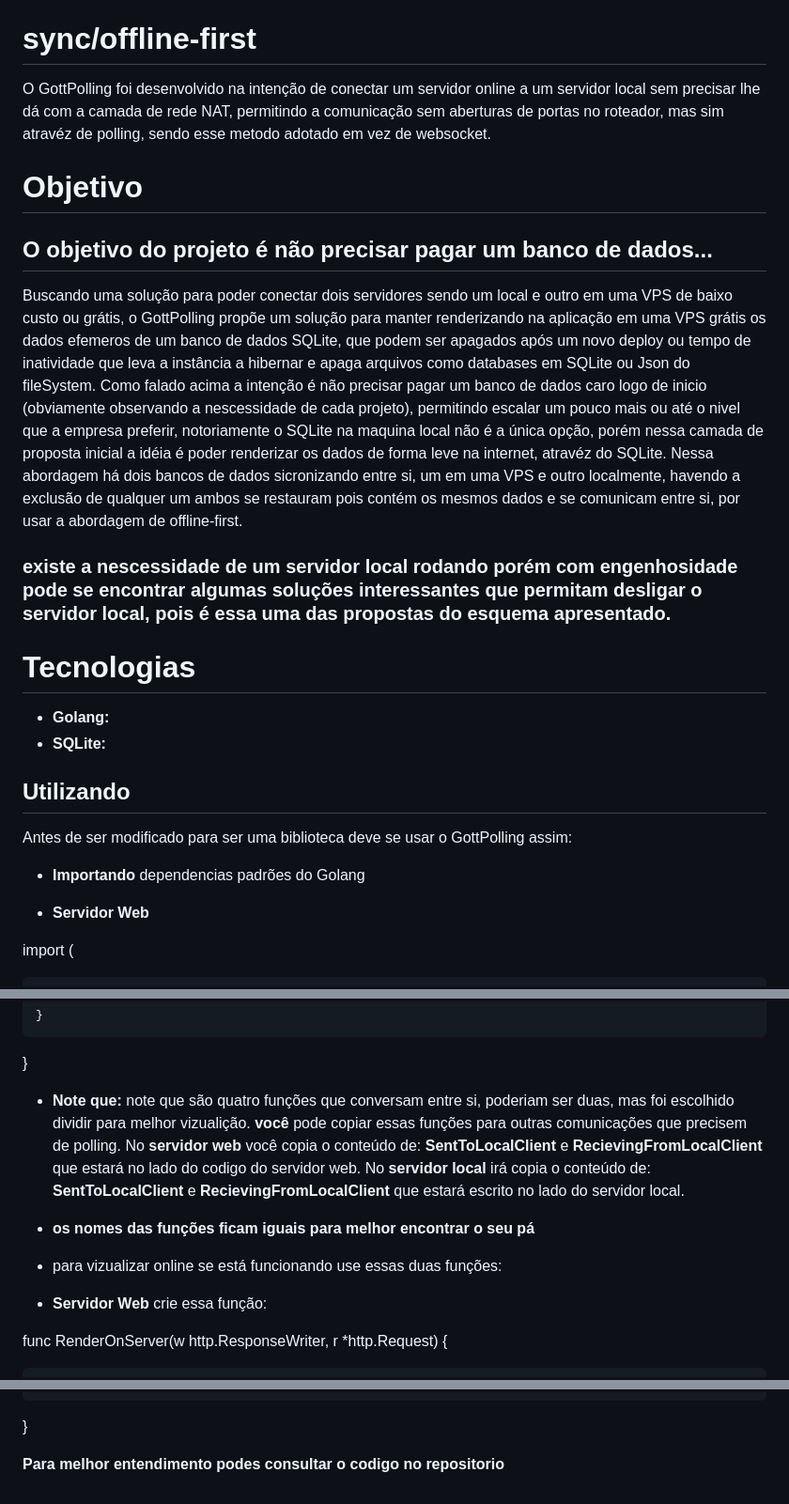
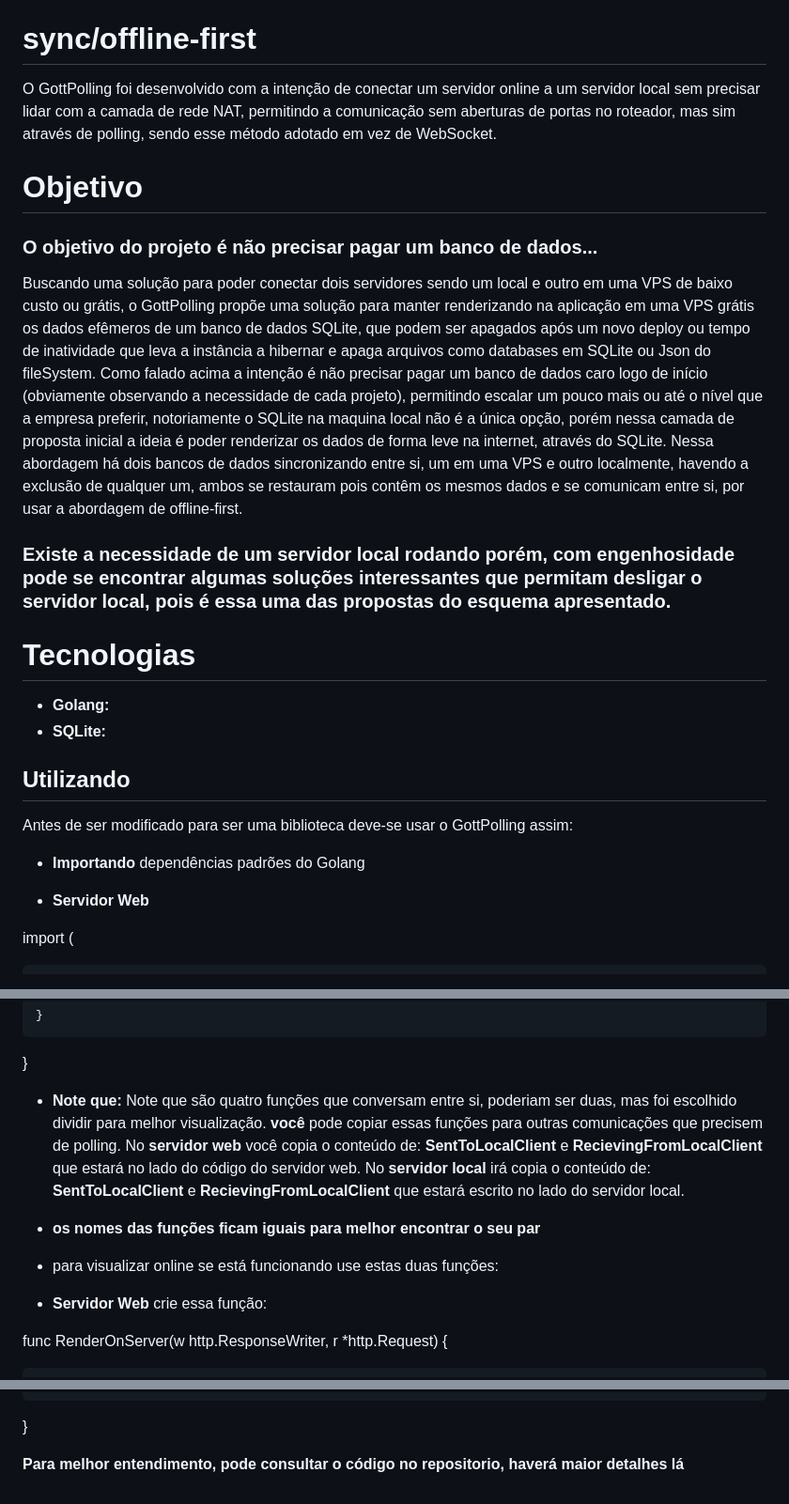
Before and after one commit to VictorOliveira-stack/GottPolling, a Markdown page: README.md, 3 parts joined by grey strips. Shown at 94% size. GitHub-like rendering.

```diff
--- a/README.md
+++ b/README.md
@@ -7,26 +7,28 @@
 
 # sync/offline-first
 
-  O GottPolling foi desenvolvido na intenção de conectar um servidor online
-a um servidor local sem precisar lhe dá com a camada de rede NAT, permitindo
-a comunicação sem aberturas de portas no roteador, mas sim atravéz de polling,
-sendo esse metodo adotado em vez de websocket.
+  O GottPolling foi desenvolvido com a intenção de conectar um servidor online
+a um servidor local sem precisar lidar com a camada de rede NAT, permitindo
+a comunicação sem aberturas de portas no roteador, mas sim através de polling,
+sendo esse método adotado em vez de WebSocket.
 
 # Objetivo
-## O objetivo do projeto é não precisar pagar um banco de dados...
-  Buscando uma solução para poder conectar dois servidores sendo um local e outro em uma VPS
-de baixo custo ou grátis, o GottPolling propõe um solução para manter renderizando na aplicação
-em uma VPS grátis os dados efemeros de um banco de dados SQLite, que podem ser apagados após um
+### O objetivo do projeto é não precisar pagar um banco de dados...
+
+Buscando uma solução para poder conectar dois servidores sendo um local e outro em uma VPS
+de baixo custo ou grátis, o GottPolling propõe uma solução para manter renderizando na aplicação
+em uma VPS grátis os dados efêmeros de um banco de dados SQLite, que podem ser apagados após um
 novo deploy ou tempo de inatividade que leva a instância a hibernar e apaga arquivos como databases
 em SQLite ou Json do fileSystem. Como falado acima a intenção é não precisar pagar um banco de dados
-caro logo de inicio (obviamente observando a nescessidade de cada projeto), permitindo escalar um pouco
-mais ou até o nivel que a empresa preferir, notoriamente o SQLite na maquina local não é a única opção,
-porém nessa camada de proposta inicial a idéia é poder renderizar os dados de forma leve na internet,
-atravéz do SQLite.
-  Nessa abordagem há dois bancos de dados sicronizando entre si, um em uma VPS e outro localmente, havendo
-a exclusão de qualquer um ambos se restauram pois contém os mesmos dados e se comunicam entre si, por usar
+caro logo de início (obviamente observando a necessidade de cada projeto), permitindo escalar um pouco
+mais ou até o nível que a empresa preferir, notoriamente o SQLite na maquina local não é a única opção,
+porém nessa camada de proposta inicial a ideia é poder renderizar os dados de forma leve na internet,
+através do SQLite.
+Nessa abordagem há dois bancos de dados sincronizando entre si, um em uma VPS e outro localmente, havendo
+a exclusão de qualquer um, ambos se restauram pois contêm os mesmos dados e se comunicam entre si, por usar
 a abordagem de offline-first.
-### existe a nescessidade de um servidor local rodando porém com engenhosidade pode se encontrar algumas soluções interessantes que permitam desligar o servidor local, pois é essa uma das propostas do esquema apresentado.
+
+### Existe a necessidade de um servidor local rodando porém, com engenhosidade pode se encontrar algumas soluções interessantes que permitam desligar o servidor local, pois é essa uma das propostas do esquema apresentado.
 
 # Tecnologias
 
@@ -35,9 +37,9 @@ a abordagem de offline-first.
 
 ## Utilizando
 
-Antes de ser modificado para ser uma biblioteca deve se usar o GottPolling assim:
+Antes de ser modificado para ser uma biblioteca deve-se usar o GottPolling assim:
 
-* **Importando** dependencias padrões do Golang
+* **Importando** dependências padrões do Golang
 
 * **Servidor Web**
 
@@ -390,15 +392,16 @@ func RecievingFromLocalClient() {
 }
 
 * **Note que:**
-note que são quatro funções que conversam entre si, poderiam ser duas, mas foi escolhido dividir para melhor vizualição.
+Note que são quatro funções que conversam entre si, poderiam ser duas, mas foi escolhido dividir para melhor visualização.
 **você** pode copiar essas funções para outras comunicações que precisem de polling.
 No **servidor web** você copia o conteúdo de:
-   **SentToLocalClient** e **RecievingFromLocalClient** que estará no lado do codigo do servidor web.
+   **SentToLocalClient** e **RecievingFromLocalClient**  que estará no lado do código do servidor web.
 No **servidor local** irá copia o conteúdo de:
 	**SentToLocalClient** e **RecievingFromLocalClient** que estará escrito no lado do servidor local.
-* **os nomes das funções ficam iguais para melhor encontrar o seu pá**
 
-* para vizualizar online se está funcionando use essas duas funções:
+* **os nomes das funções ficam iguais para melhor encontrar o seu par**
+
+* para visualizar online se está funcionando use estas duas funções:
 
 * **Servidor Web** crie essa função:
 
@@ -500,4 +503,4 @@ func RenderOnServer() {
 	}
 }
 
-**Para melhor entendimento podes consultar o codigo no repositorio**
+**Para melhor entendimento, pode consultar o código no repositorio, haverá maior detalhes lá**
```
